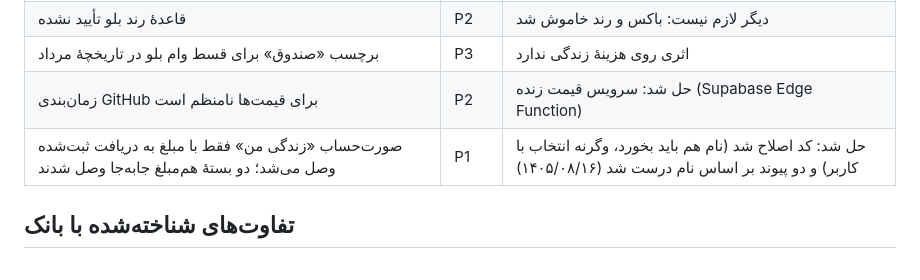
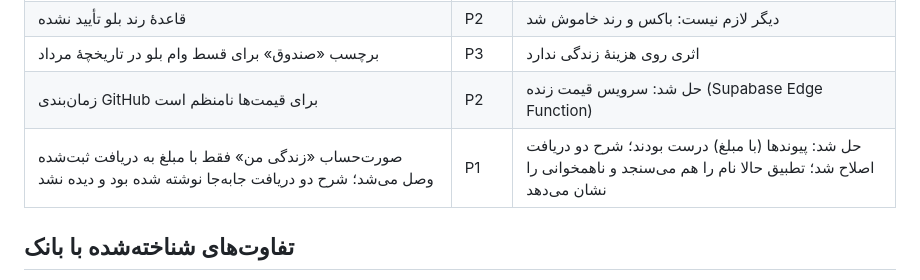
Before and after one commit to farbodforoudii-cpu/hesab-man, a Markdown page: docs/PROJECT.md, the part around the change. Drawn GitHub-style.

Commit message:
Project record: the two receipts had swapped descriptions; links were right
Co-Authored-By: Claude Opus 5.5 <noreply@anthropic.com>
Claude-Session: https://claude.ai/code/session_01F6ZAdNhVjUicCB7jztnY2e

```diff
--- a/docs/PROJECT.md
+++ b/docs/PROJECT.md
@@ -36,7 +36,7 @@
 | قاعدهٔ رند بلو تأیید نشده | P2 | دیگر لازم نیست: باکس و رند خاموش شد |
 | برچسب «صندوق» برای قسط وام بلو در تاریخچهٔ مرداد | P3 | اثری روی هزینهٔ زندگی ندارد |
 | زمان‌بندی GitHub برای قیمت‌ها نامنظم است | P2 | حل شد: سرویس قیمت زنده (Supabase Edge Function) |
-| صورت‌حساب «زندگی من» فقط با مبلغ به دریافت ثبت‌شده وصل می‌شد؛ دو بستهٔ هم‌مبلغ جابه‌جا وصل شدند | P1 | حل شد: کد اصلاح شد (نام هم باید بخورد، وگرنه انتخاب با کاربر) و دو پیوند بر اساس نام درست شد (۱۴۰۵/۰۸/۱۶) |
+| صورت‌حساب «زندگی من» فقط با مبلغ به دریافت ثبت‌شده وصل می‌شد؛ شرح دو دریافت جابه‌جا نوشته شده بود و دیده نشد | P1 | حل شد: پیوندها (با مبلغ) درست بودند؛ شرح دو دریافت اصلاح شد؛ تطبیق حالا نام را هم می‌سنجد و ناهمخوانی را نشان می‌دهد |
 
 ## تفاوت‌های شناخته‌شده با بانک
 - ۱۴ آبان ۱۴۰۵: یک پیک ۲۰۰٬۰۰۰ تومانی خارج از بلو پرداخت شد (یک‌بار). موجودی اپ از این تاریخ ۲۰۰٬۰۰۰ کمتر از صورت‌حساب است؛ در تطبیق‌های بعدی اختلاف حساب نشود.
```
